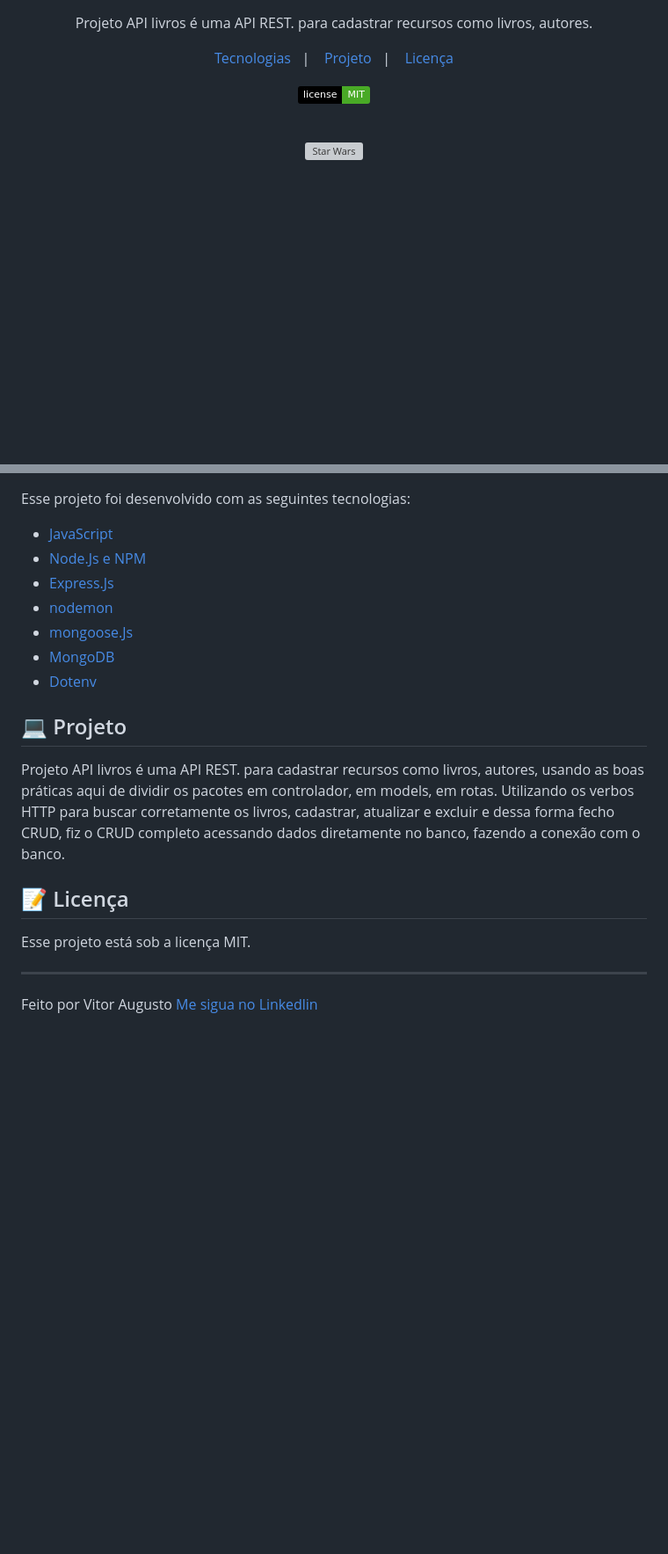
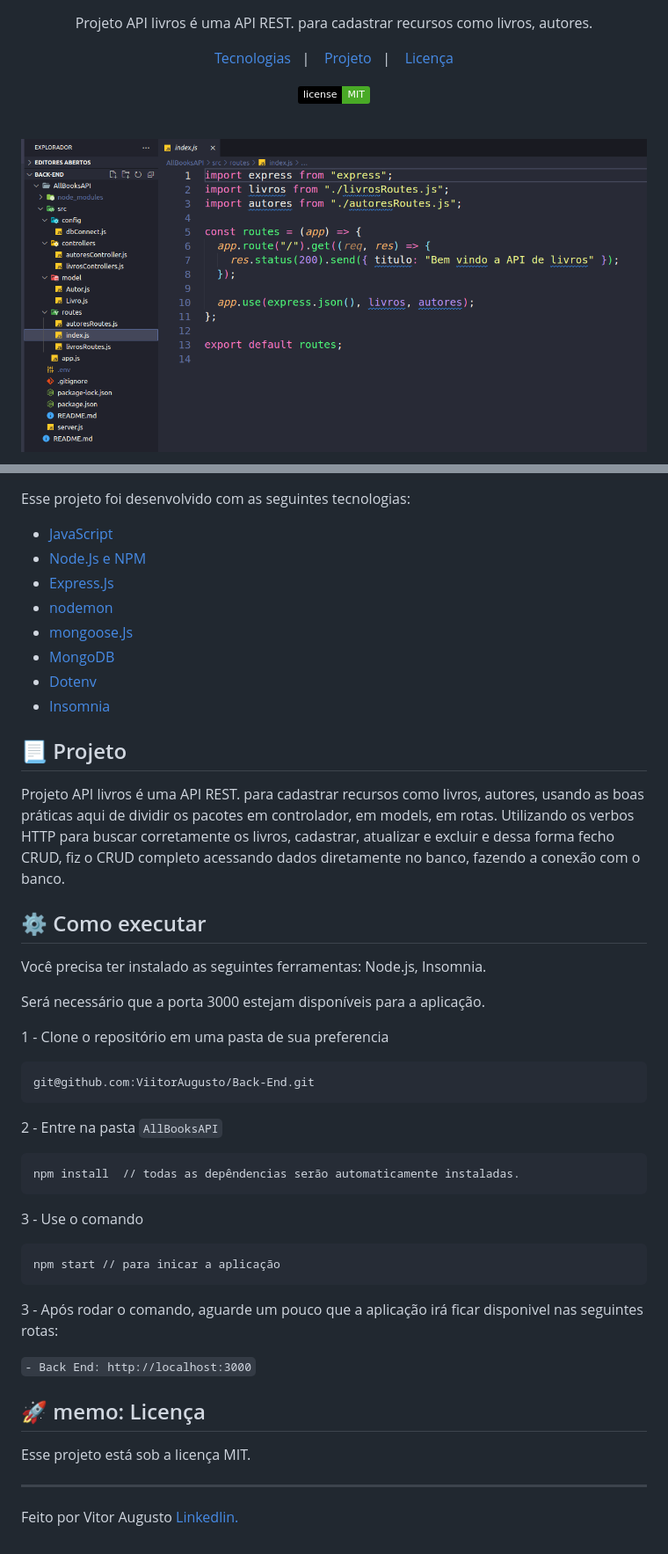
Before and after one commit to ViitorAugusto/Back-End, a Markdown page: AllBooksAPI/README.md, 2 parts joined by grey strips. Shown: that part at 88% size. Drawn GitHub-style; pictures changed too: AllBooksAPI/.github/page1.png (added); badges without logos; blank space fills up the shorter version; grey boxes are pictures that could not be loaded.

````diff
--- a/AllBooksAPI/README.md
+++ b/AllBooksAPI/README.md
@@ -19,6 +19,6 @@ Projeto API livros é uma API REST. para cadastrar recursos como livros, autores
 <br>
 
 <p align="center">
-  <img alt="Star Wars" src=".github/print.png" width="100%">
+  <img alt="API de livros e autores" src=".github/page1.png" width="100%">
 </p>
 
@@ -34,17 +45,43 @@ Esse projeto foi desenvolvido com as seguintes tecnologias:
 - [MongoDB](https://www.mongodb.com/atlas/database)
 - [Dotenv](https://www.npmjs.com/package/dotenv)
+- [Insomnia](https://insomnia.rest/)
 
 
-## 💻 Projeto
+## 📃 Projeto
 
 Projeto API livros é uma API REST. para cadastrar recursos como livros, autores, usando as boas práticas aqui de dividir os pacotes em controlador, em models, em rotas. Utilizando os verbos HTTP para buscar corretamente os livros, cadastrar, atualizar e excluir e dessa forma fecho  CRUD, fiz o CRUD completo acessando dados diretamente no banco, fazendo a conexão com o banco.
 
+## ⚙️ Como executar
 
 
-## :memo: Licença
+Você precisa ter instalado as seguintes ferramentas: Node.js, Insomnia.
+
+Será necessário que a porta 3000  estejam disponíveis para a aplicação.
+
+1 - Clone o repositório em uma pasta de sua preferencia
+```
+git@github.com:ViitorAugusto/Back-End.git
+```
+2 - Entre na pasta `AllBooksAPI`
+```
+npm install  // todas as depêndencias serão automaticamente instaladas.
+```
+3 - Use o comando
+```
+npm start // para inicar a aplicação
+```
+
+
+3 - Após rodar o comando, aguarde um pouco que a aplicação irá ficar disponivel nas seguintes rotas:
+
+
+  `- Back End: http://localhost:3000`
+
+
+## 🚀 memo: Licença
 
 Esse projeto está sob a licença MIT.
 
 ---
 
-Feito por Vitor Augusto [Me sigua no Linkedlin](https://www.linkedin.com/in/viitoraugusto/)
+Feito por Vitor Augusto [Linkedlin.](https://www.linkedin.com/in/viitoraugusto/)
````
Also changed, not shown: other parts of AllBooksAPI/README.md (+13 -2 lines), AllBooksAPI/.github/page2.png (added), AllBooksAPI/.github/page3.png (added), AllBooksAPI/.github/page4.png (added).
